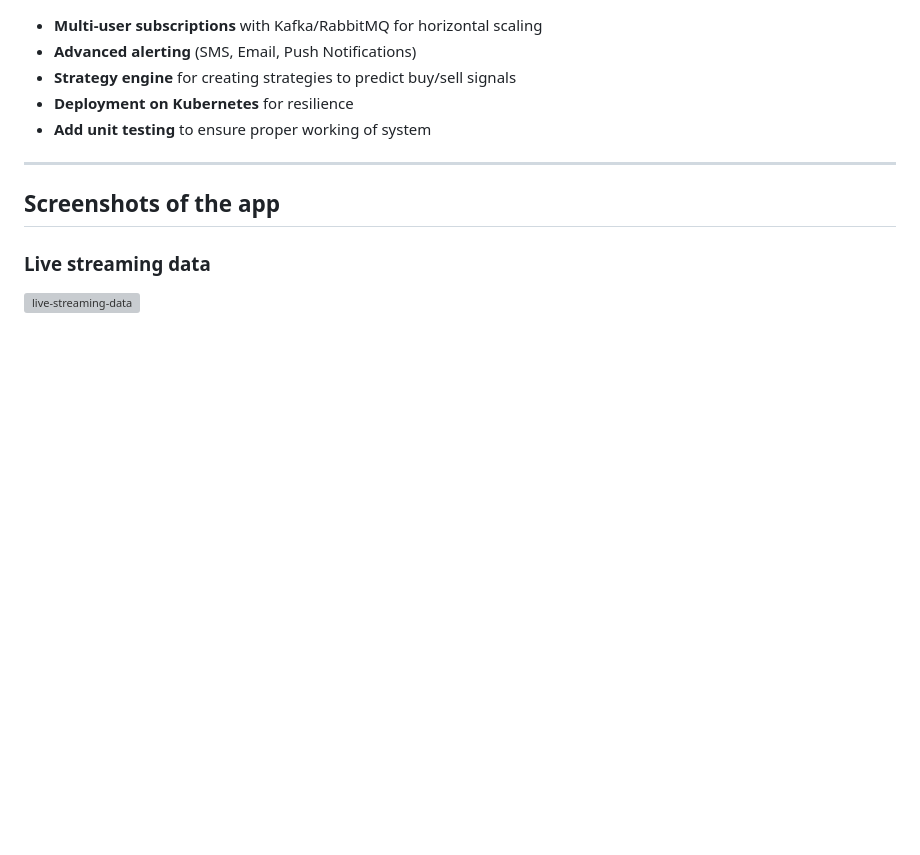
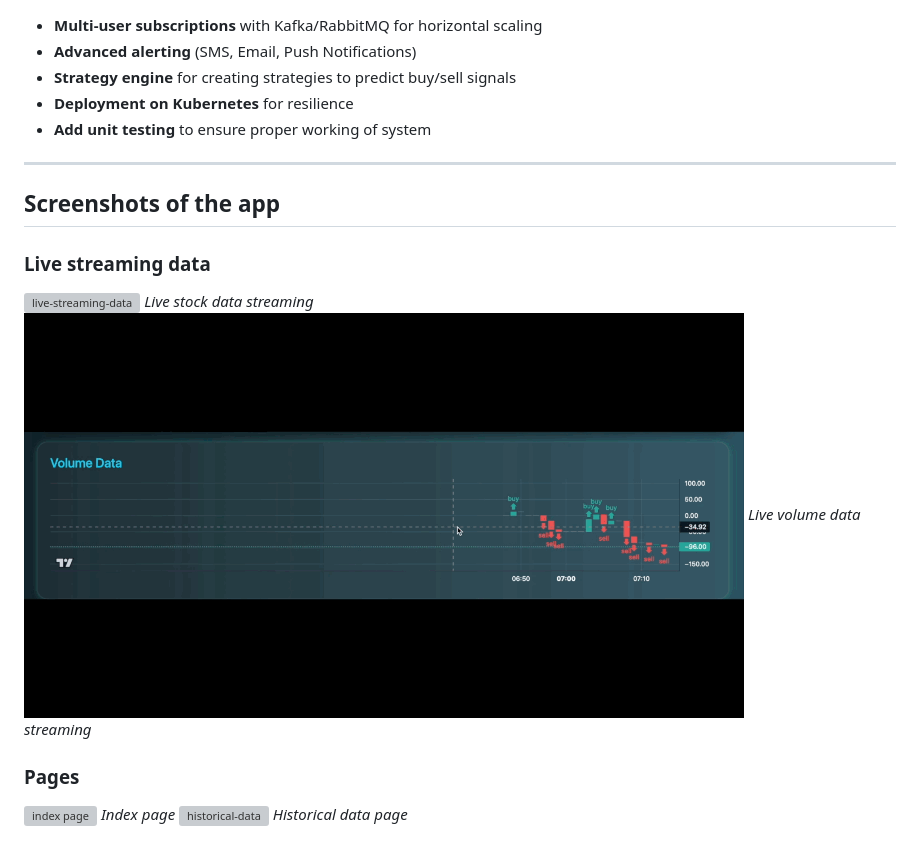
Before and after one commit to ArjunXvarma/stock-alert-system, a Markdown page: README.md, the part around the change. Rendered like a GitHub page; pictures changed too: docs/gifs/volume-data-streaming.gif (added); blank space fills up the shorter version; grey boxes are pictures that could not be loaded.

```diff
--- a/README.md
+++ b/README.md
@@ -176,3 +176,12 @@ Open [http://localhost:5000](http://localhost:5000) in your browser.
 
 ### Live streaming data
 ![live-streaming-data](docs/gifs/live-data-streaming.gif)
+*Live stock data streaming*
+![volume-data-streaming](docs/gifs/volume-data-streaming.gif)
+*Live volume data streaming*
+
+### Pages
+![index page](docs/img/index.png)
+*Index page*
+![historical-data](docs/img/historical-data.png)
+*Historical data page*
```
Also changed, not shown: 2 other files.
